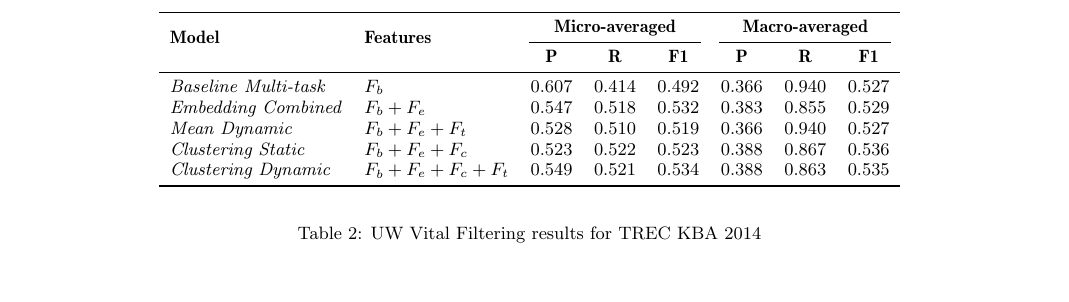
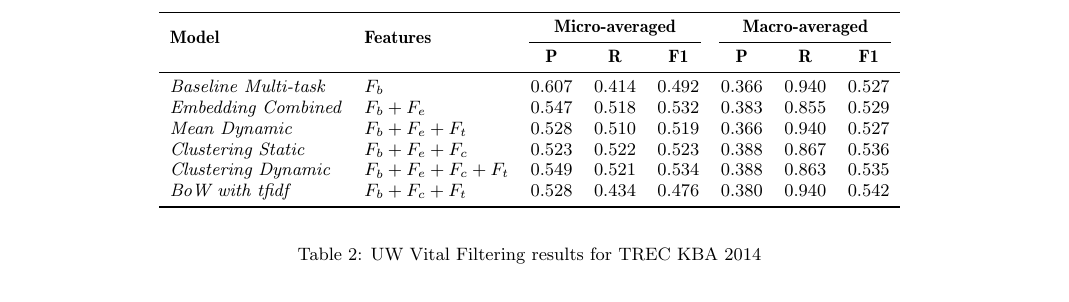
Before and after one commit to nachocano/trec-kba, a LaTeX paper (paper/sigir15/kba-sigir15.tex): part of page 6 of 8, cut so that both start at the same text. Compiled offline with pdfLaTeX.

Commit message:
screwed. BoW with TFIDF is better

```diff
--- a/paper/sigir15/kba-sigir15.tex
+++ b/paper/sigir15/kba-sigir15.tex
@@ -606,6 +606,11 @@ The different methods differ on the features used to train and test the $uv$ cla
 	%- & - & - &
   0.549 & 0.521 & 0.534 &
 	0.388 & 0.863 & 0.535 \\
+{\textit{BoW with tfidf}} & $F_b+F_c+F_t$ &
+  %- & - & - &
+  0.528 & 0.434 & 0.476 &
+  0.380 & 0.940 & 0.542 \\
+
 
 \bottomrule
 \end{tabular}
```
